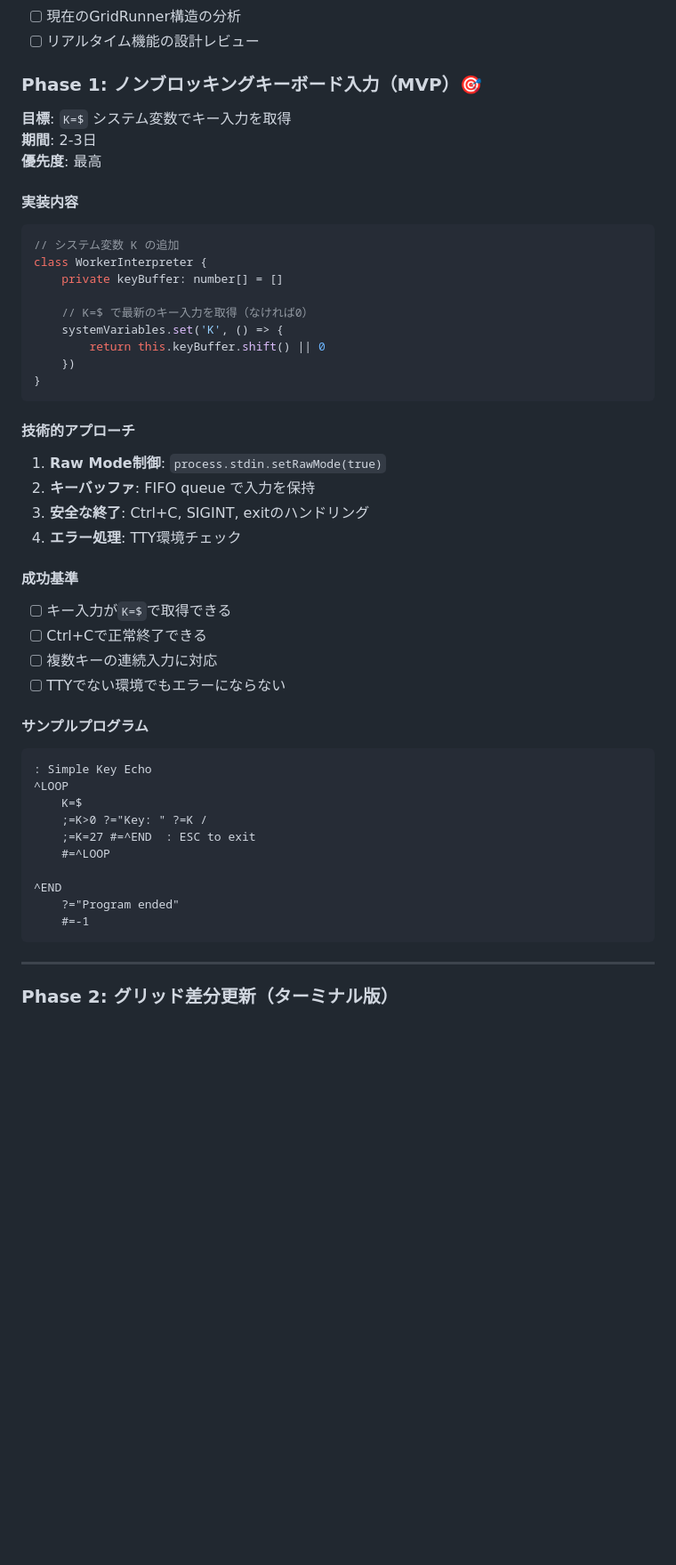
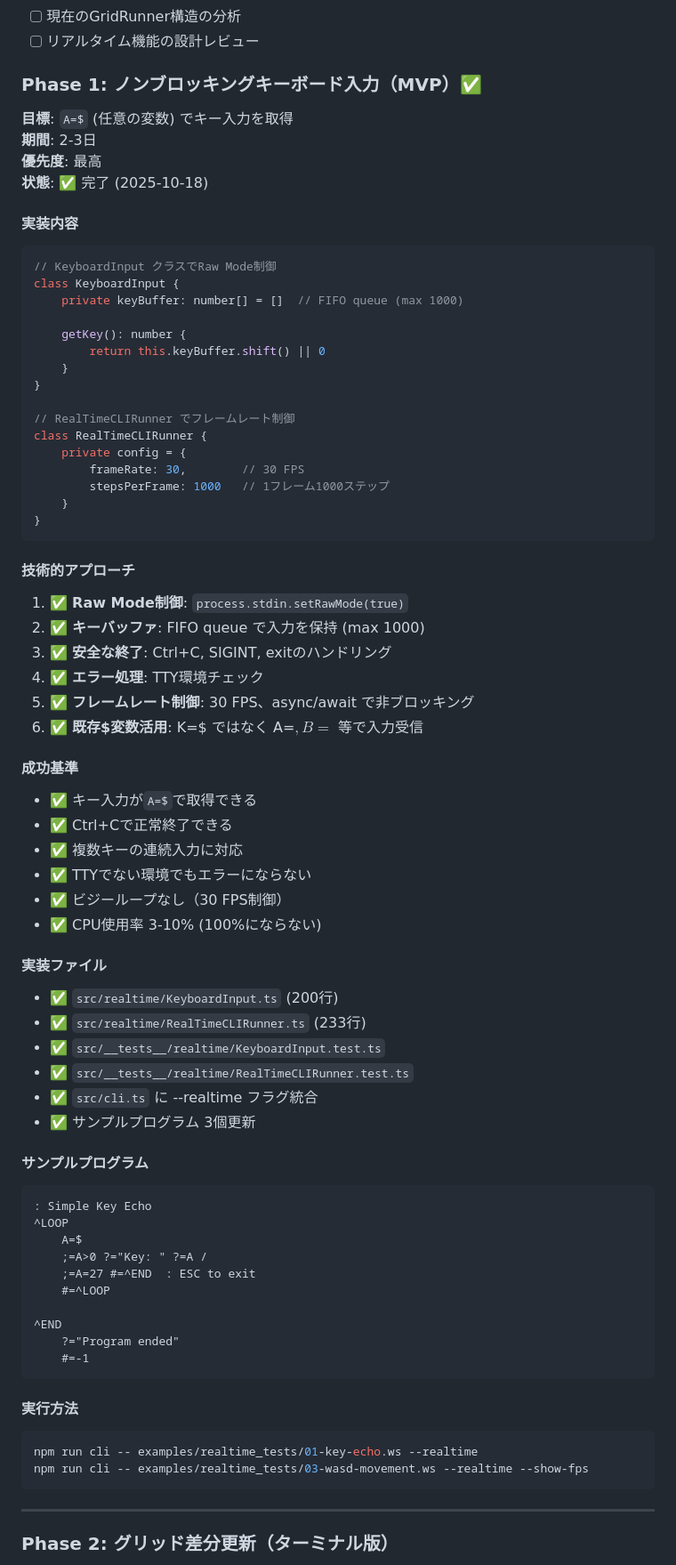
Before and after one commit to kkismd/grid-worker, a Markdown page: REALTIME_IMPLEMENTATION_PLAN.md, the part around the change. Shown: that part at 89% size. Drawn GitHub-style; blank space fills up the shorter version.

Commit message:
docs: Phase 1 完了マークと実装詳細を更新
- Phase 1 (ノンブロッキングキーボード入力) を完了としてマーク
- 実装ファイル一覧と成功基準を更新
- 実行方法とサンプルコードを追加
- A=$ (任意の変数) で入力受信する仕様を明記

````diff
--- a/REALTIME_IMPLEMENTATION_PLAN.md
+++ b/REALTIME_IMPLEMENTATION_PLAN.md
@@ -18,48 +18,74 @@ WorkerScriptにリアルタイム機能を段階的に追加し、静的スク
 - [ ] 現在のGridRunner構造の分析
 - [ ] リアルタイム機能の設計レビュー
 
-### Phase 1: ノンブロッキングキーボード入力（MVP）🎯
-**目標**: `K=$` システム変数でキー入力を取得
+### Phase 1: ノンブロッキングキーボード入力（MVP）✅
+**目標**: `A=$` (任意の変数) でキー入力を取得
 **期間**: 2-3日
 **優先度**: 最高
+**状態**: ✅ 完了 (2025-10-18)
 
 #### 実装内容
 ```typescript
-// システム変数 K の追加
-class WorkerInterpreter {
-    private keyBuffer: number[] = []
+// KeyboardInput クラスでRaw Mode制御
+class KeyboardInput {
+    private keyBuffer: number[] = []  // FIFO queue (max 1000)
 
-    // K=$ で最新のキー入力を取得（なければ0）
-    systemVariables.set('K', () => {
+    getKey(): number {
         return this.keyBuffer.shift() || 0
-    })
+    }
+}
+
+// RealTimeCLIRunner でフレームレート制御
+class RealTimeCLIRunner {
+    private config = {
+        frameRate: 30,        // 30 FPS
+        stepsPerFrame: 1000   // 1フレーム1000ステップ
+    }
 }
 ```
 
 #### 技術的アプローチ
-1. **Raw Mode制御**: `process.stdin.setRawMode(true)`
-2. **キーバッファ**: FIFO queue で入力を保持
-3. **安全な終了**: Ctrl+C, SIGINT, exitのハンドリング
-4. **エラー処理**: TTY環境チェック
+1. ✅ **Raw Mode制御**: `process.stdin.setRawMode(true)`
+2. ✅ **キーバッファ**: FIFO queue で入力を保持 (max 1000)
+3. ✅ **安全な終了**: Ctrl+C, SIGINT, exitのハンドリング
+4. ✅ **エラー処理**: TTY環境チェック
+5. ✅ **フレームレート制御**: 30 FPS、async/await で非ブロッキング
+6. ✅ **既存$変数活用**: K=$ ではなく A=$, B=$ 等で入力受信
 
 #### 成功基準
-- [ ] キー入力が`K=$`で取得できる
-- [ ] Ctrl+Cで正常終了できる
-- [ ] 複数キーの連続入力に対応
-- [ ] TTYでない環境でもエラーにならない
+- ✅ キー入力が`A=$`で取得できる
+- ✅ Ctrl+Cで正常終了できる
+- ✅ 複数キーの連続入力に対応
+- ✅ TTYでない環境でもエラーにならない
+- ✅ ビジーループなし（30 FPS制御）
+- ✅ CPU使用率 3-10% (100%にならない)
+
+#### 実装ファイル
+- ✅ `src/realtime/KeyboardInput.ts` (200行)
+- ✅ `src/realtime/RealTimeCLIRunner.ts` (233行)
+- ✅ `src/__tests__/realtime/KeyboardInput.test.ts`
+- ✅ `src/__tests__/realtime/RealTimeCLIRunner.test.ts`
+- ✅ `src/cli.ts` に --realtime フラグ統合
+- ✅ サンプルプログラム 3個更新
 
 #### サンプルプログラム
 ```workerscript
 : Simple Key Echo
 ^LOOP
-    K=$
-    ;=K>0 ?="Key: " ?=K /
-    ;=K=27 #=^END  : ESC to exit
+    A=$
+    ;=A>0 ?="Key: " ?=A /
+    ;=A=27 #=^END  : ESC to exit
     #=^LOOP
 
 ^END
     ?="Program ended"
     #=-1
+```
+
+#### 実行方法
+```bash
+npm run cli -- examples/realtime_tests/01-key-echo.ws --realtime
+npm run cli -- examples/realtime_tests/03-wasd-movement.ws --realtime --show-fps
 ```
 
 ---
````
